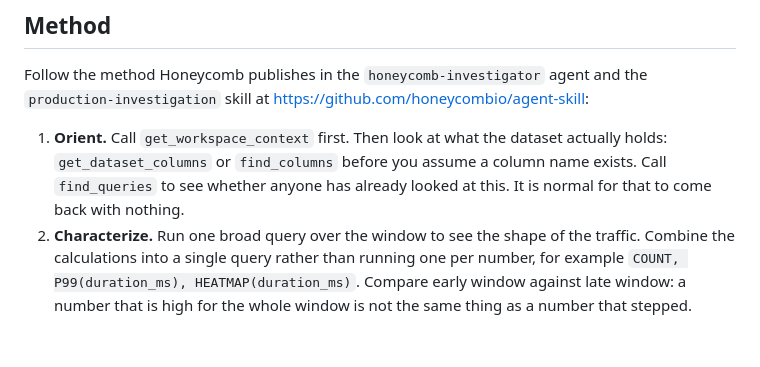
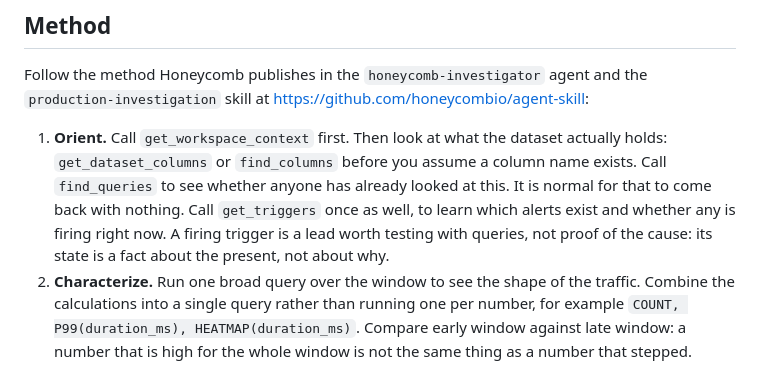
Before and after one commit to eknuth/receipts, a Markdown page: agent/prompts/investigator.md, the part around the change. Rendered like a GitHub page; blank space fills up the shorter version.

Commit message:
Agent: orient on triggers as well as columns and saved queries
Add get_triggers to the Orient step, in the same register as the
existing calls to get_workspace_context, get_dataset_columns or
find_columns, and find_queries: call it once to learn which alerts
exist and whether any is firing right now, and treat a firing trigger
as a lead to test with queries, since a trigger's state is a fact
about the present, not proof of the cause.

get_triggers was already in agent/loop.py's INVESTIGATION_TOOLS and
the mcp_client allowlist; this only tells the model to use it during
orient.

Claude-Session: https://claude.ai/code/session_01NAUvuwFnfPymXngPo4TBaA

```diff
--- a/agent/prompts/investigator.md
+++ b/agent/prompts/investigator.md
@@ -26,7 +26,9 @@ Follow the method Honeycomb publishes in the `honeycomb-investigator` agent and
 1. **Orient.** Call `get_workspace_context` first. Then look at what the dataset actually holds:
    `get_dataset_columns` or `find_columns` before you assume a column name exists. Call
    `find_queries` to see whether anyone has already looked at this. It is normal for that to come
-   back with nothing.
+   back with nothing. Call `get_triggers` once as well, to learn which alerts exist and whether
+   any is firing right now. A firing trigger is a lead worth testing with queries, not proof of
+   the cause: its state is a fact about the present, not about why.
 2. **Characterize.** Run one broad query over the window to see the shape of the traffic. Combine
    the calculations into a single query rather than running one per number, for example
    `COUNT, P99(duration_ms), HEATMAP(duration_ms)`. Compare early window against late window: a
```
